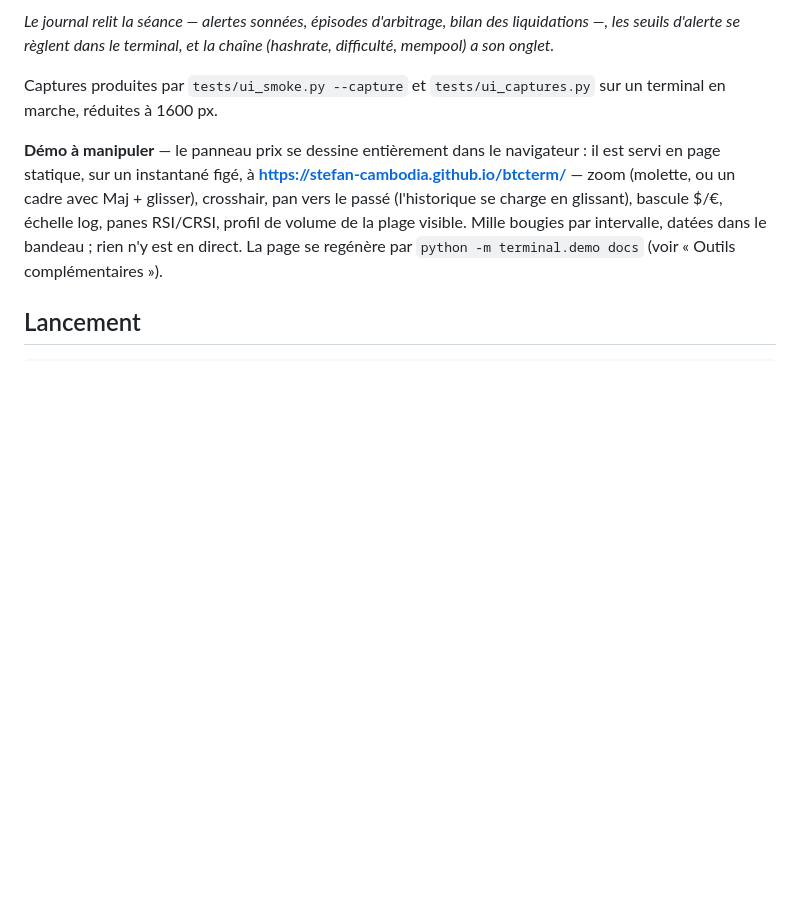
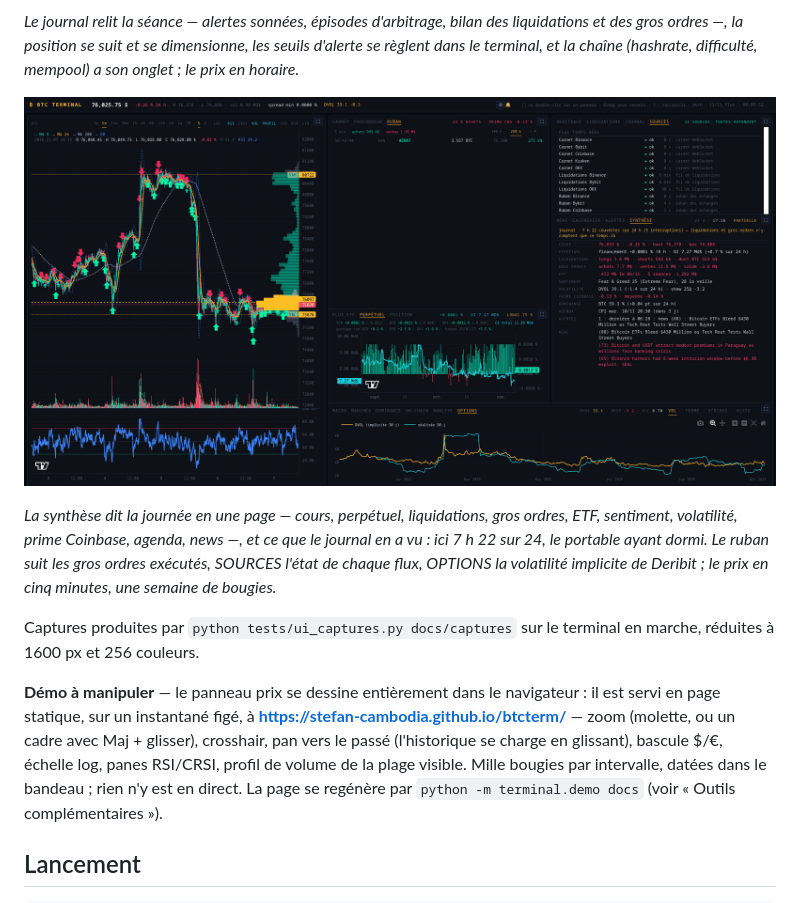
Before and after one commit to stefan-cambodia/btcterm, a Markdown page: README.md, the part around one of its changes. GitHub-like rendering; pictures changed too: docs/captures/grille-synthese.png (added); blank space fills up the shorter version.

```diff
--- a/README.md
+++ b/README.md
@@ -33,10 +33,20 @@ de la plage visible.*
 
 *Le journal relit la séance — alertes sonnées, épisodes d'arbitrage, bilan
-des liquidations —, les seuils d'alerte se règlent dans le terminal, et la
-chaîne (hashrate, difficulté, mempool) a son onglet.*
+des liquidations et des gros ordres —, la position se suit et se dimensionne,
+les seuils d'alerte se règlent dans le terminal, et la chaîne (hashrate,
+difficulté, mempool) a son onglet ; le prix en horaire.*
 
-Captures produites par `tests/ui_smoke.py --capture` et
-`tests/ui_captures.py` sur un terminal en marche, réduites à 1600 px.
+![La synthèse des dernières 24 h, le ruban des gros ordres, l'état des sources et les options](docs/captures/grille-synthese.png)
+
+*La synthèse dit la journée en une page — cours, perpétuel, liquidations,
+gros ordres, ETF, sentiment, volatilité, prime Coinbase, agenda, news —, et
+ce que le journal en a vu : ici 7 h 22 sur 24, le portable ayant dormi. Le
+ruban suit les gros ordres exécutés, SOURCES l'état de chaque flux, OPTIONS
+la volatilité implicite de Deribit ; le prix en cinq minutes, une semaine de
+bougies.*
+
+Captures produites par `python tests/ui_captures.py docs/captures` sur le
+terminal en marche, réduites à 1600 px et 256 couleurs.
 
 **Démo à manipuler** — le panneau prix se dessine entièrement dans le
 navigateur : il est servi en page statique, sur un instantané figé, à
```
Also changed, not shown: other parts of README.md (+3 -3 lines), docs/captures/grille-journal.png, docs/captures/grille-onglets.png, docs/captures/grille.png, docs/captures/plein-ecran.png, 1 other file.
